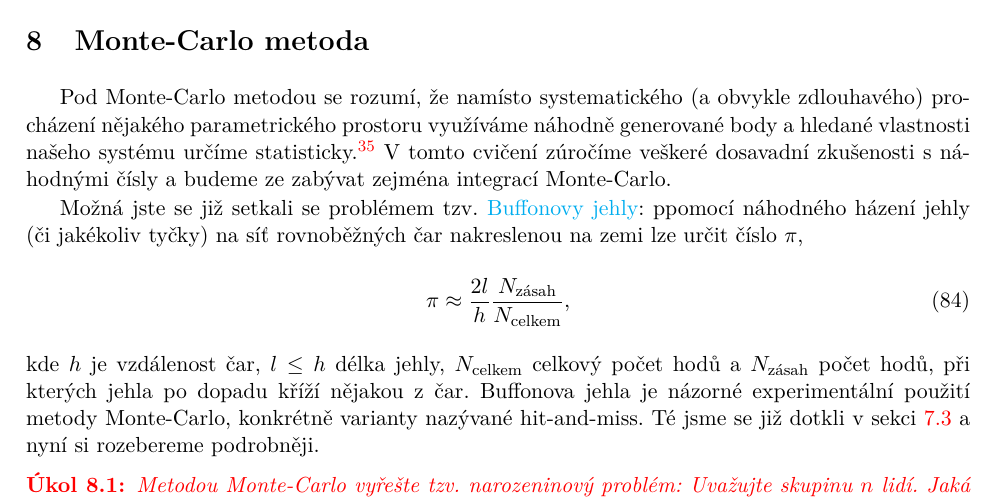
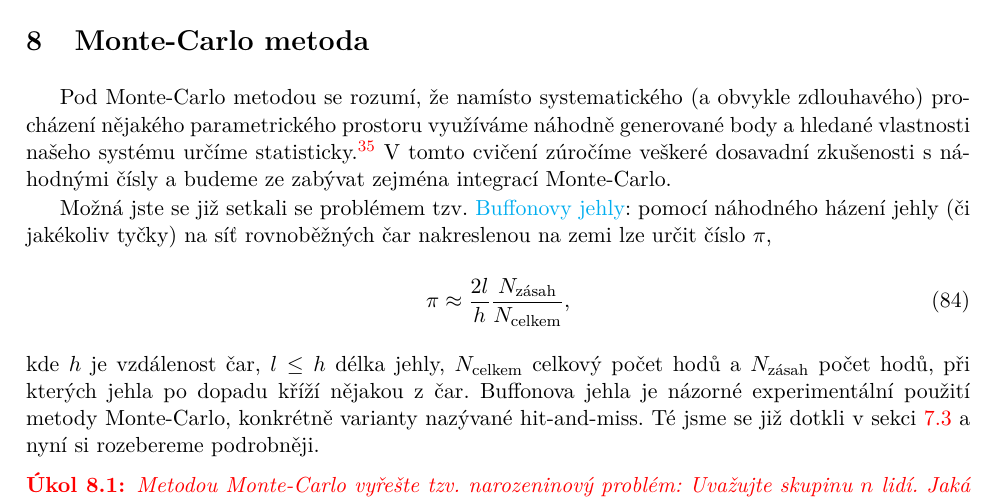
Before and after one commit to PavelStransky/PCInPhysics, a LaTeX document (Poznamky.tex): part of page 54 of 58, cut so that both start at the same text. Compiled offline with pdfLaTeX.

Commit message:
Drobná oprava

```diff
--- a/Poznamky.tex
+++ b/Poznamky.tex
@@ -2366,7 +2366,7 @@ A hlavně, nyní již umíte jen pomocí sčítání a násobení vypočítat a
     }
     V tomto cvičení zúročíme veškeré dosavadní zkušenosti s náhodnými čísly a budeme ze zabývat zejména integrací Monte-Carlo.
 
-    Možná jste se již setkali se problémem tzv. \href{https://cs.wikipedia.org/wiki/Buffonova_jehla}{Buffonovy jehly}: ppomocí náhodného házení jehly (či jakékoliv tyčky) na síť rovnoběžných čar nakreslenou na zemi lze určit číslo $\pi$,
+    Možná jste se již setkali se problémem tzv. \href{https://cs.wikipedia.org/wiki/Buffonova_jehla}{Buffonovy jehly}: pomocí náhodného házení jehly (či jakékoliv tyčky) na síť rovnoběžných čar nakreslenou na zemi lze určit číslo $\pi$,
     \begin{equation}
         \pi\approx\frac{2l}{h}\frac{N_{\text{zásah}}}{N_\text{celkem}},
     \end{equation}
```
Also changed, not shown: 1 other file.
